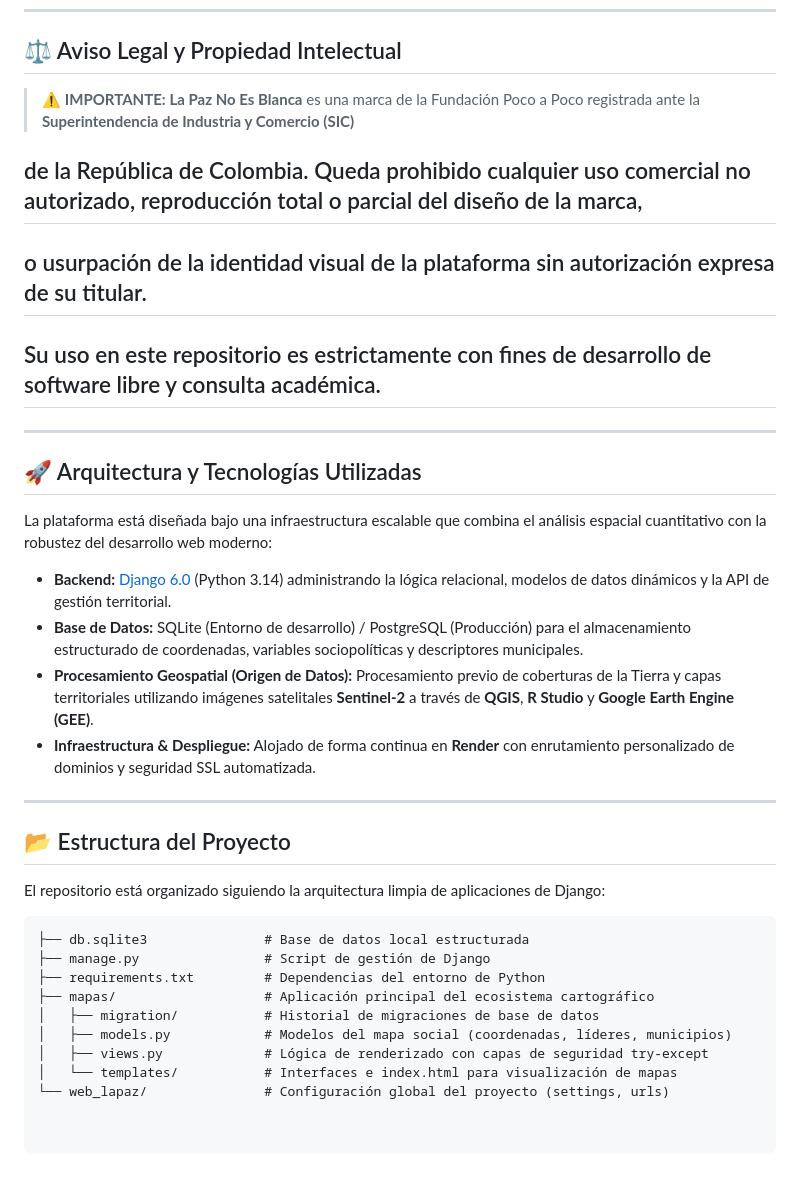
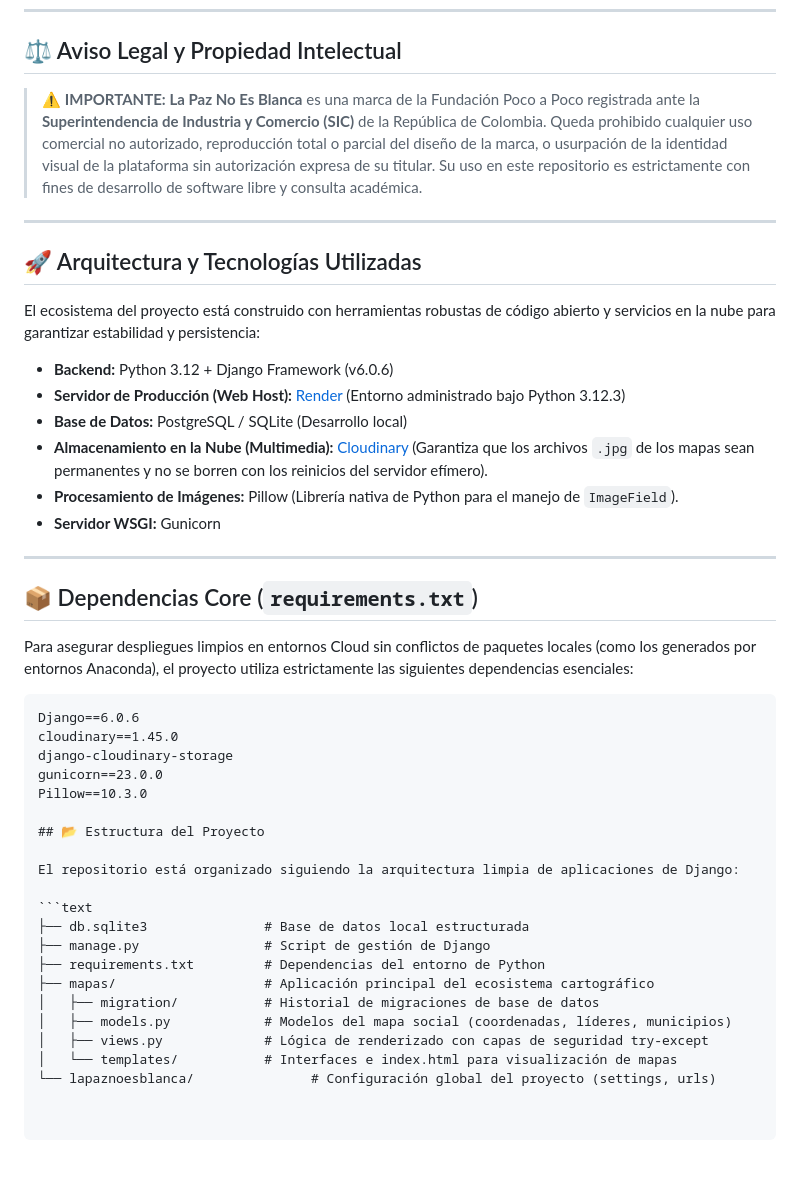
Before and after one commit to kikeconk/lapaznoesblanca, a Markdown page: README.md, the part around the change. GitHub-like rendering.

Commit message:
Almacenamiento en la nube in README
**Almacenamiento en la Nube (Multimedia):** [Cloudinary](https://cloudinary.com/) (Garantiza que los archivos `.jpg` de los mapas sean permanentes y no se borren con los reinicios del servidor efímero).

````diff
--- a/README.md
+++ b/README.md
@@ -9,23 +9,36 @@ A través de la integración de análisis de datos socioantropológicos y herram
 
 ## ⚖️ Aviso Legal y Propiedad Intelectual
 
-> ⚠️ **IMPORTANTE:** **La Paz No Es Blanca** es una marca de la Fundación Poco a Poco registrada ante la **Superintendencia de Industria y Comercio (SIC)**
-## de la República de Colombia. Queda prohibido cualquier uso comercial no autorizado, reproducción total o parcial del diseño de la marca,
-## o usurpación de la identidad visual de la plataforma sin autorización expresa de su titular.
-## Su uso en este repositorio es estrictamente con fines de desarrollo de software libre y consulta académica.
+> ⚠️ **IMPORTANTE:** **La Paz No Es Blanca** es una marca de la Fundación Poco a Poco registrada ante la **Superintendencia de Industria y Comercio (SIC)** de la República de Colombia. Queda prohibido cualquier uso comercial no autorizado, reproducción total o parcial del diseño de la marca,
+o usurpación de la identidad visual de la plataforma sin autorización expresa de su titular.
+> Su uso en este repositorio es estrictamente con fines de desarrollo de software libre y consulta académica.
+
 
 ---
 
 ## 🚀 Arquitectura y Tecnologías Utilizadas
 
-La plataforma está diseñada bajo una infraestructura escalable que combina el análisis espacial cuantitativo con la robustez del desarrollo web moderno:
+El ecosistema del proyecto está construido con herramientas robustas de código abierto y servicios en la nube para garantizar estabilidad y persistencia:
 
-*   **Backend:** [Django 6.0](https://www.djangoproject.com/) (Python 3.14) administrando la lógica relacional, modelos de datos dinámicos y la API de gestión territorial.
-*   **Base de Datos:** SQLite (Entorno de desarrollo) / PostgreSQL (Producción) para el almacenamiento estructurado de coordenadas, variables sociopolíticas y descriptores municipales.
-*   **Procesamiento Geospatial (Origen de Datos):** Procesamiento previo de coberturas de la Tierra y capas territoriales utilizando imágenes satelitales **Sentinel-2** a través de **QGIS**, **R Studio** y **Google Earth Engine (GEE)**.
-*   **Infraestructura & Despliegue:** Alojado de forma continua en **Render** con enrutamiento personalizado de dominios y seguridad SSL automatizada.
+* **Backend:** Python 3.12 + Django Framework (v6.0.6)
+* **Servidor de Producción (Web Host):** [Render](https://render.com/) (Entorno administrado bajo Python 3.12.3)
+* **Base de Datos:** PostgreSQL / SQLite (Desarrollo local)
+* **Almacenamiento en la Nube (Multimedia):** [Cloudinary](https://cloudinary.com/) (Garantiza que los archivos `.jpg` de los mapas sean permanentes y no se borren con los reinicios del servidor efímero).
+* **Procesamiento de Imágenes:** Pillow (Librería nativa de Python para el manejo de `ImageField`).
+* **Servidor WSGI:** Gunicorn
 
 ---
+
+## 📦 Dependencias Core (`requirements.txt`)
+
+Para asegurar despliegues limpios en entornos Cloud sin conflictos de paquetes locales (como los generados por entornos Anaconda), el proyecto utiliza estrictamente las siguientes dependencias esenciales:
+
+```text
+Django==6.0.6
+cloudinary==1.45.0
+django-cloudinary-storage
+gunicorn==23.0.0
+Pillow==10.3.0
 
 ## 📂 Estructura del Proyecto
 
@@ -40,4 +53,4 @@ El repositorio está organizado siguiendo la arquitectura limpia de aplicaciones
 │   ├── models.py            # Modelos del mapa social (coordenadas, líderes, municipios)
 │   ├── views.py             # Lógica de renderizado con capas de seguridad try-except
 │   └── templates/           # Interfaces e index.html para visualización de mapas
-└── web_lapaz/               # Configuración global del proyecto (settings, urls)
+└── lapaznoesblanca/               # Configuración global del proyecto (settings, urls)
````
